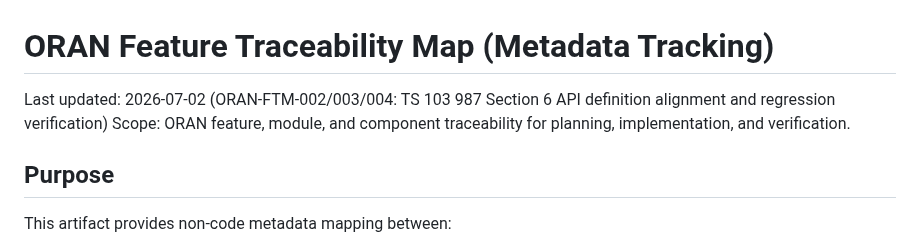
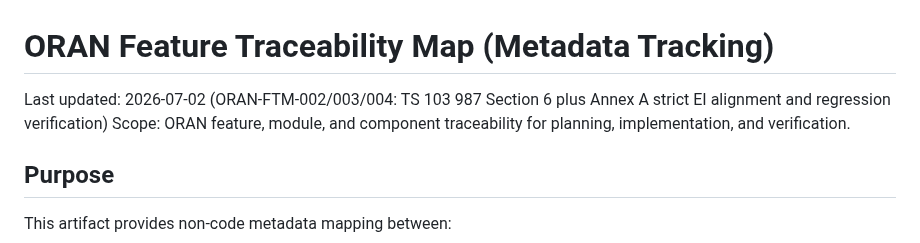
Before and after one commit to rsi-sachin/TestRepo, a Markdown page: ORAN/docs/feature_traceability_map.md, the part around one of its changes. GitHub-like rendering.

```diff
--- a/ORAN/docs/feature_traceability_map.md
+++ b/ORAN/docs/feature_traceability_map.md
@@ -1,6 +1,6 @@
 # ORAN Feature Traceability Map (Metadata Tracking)
 
-Last updated: 2026-07-02 (ORAN-FTM-002/003/004: TS 103 987 Section 6 API definition alignment and regression verification)
+Last updated: 2026-07-02 (ORAN-FTM-002/003/004: TS 103 987 Section 6 plus Annex A strict EI alignment and regression verification)
 Scope: ORAN feature, module, and component traceability for planning, implementation, and verification.
 
 ## Purpose
```
Also changed, not shown: other parts of ORAN/docs/feature_traceability_map.md (+3 -3 lines), ORAN/FEATURE_PLAN.md (+5 -2 lines), ORAN/IMPLEMENTATION_PLAN.md (+23 -0 lines).
